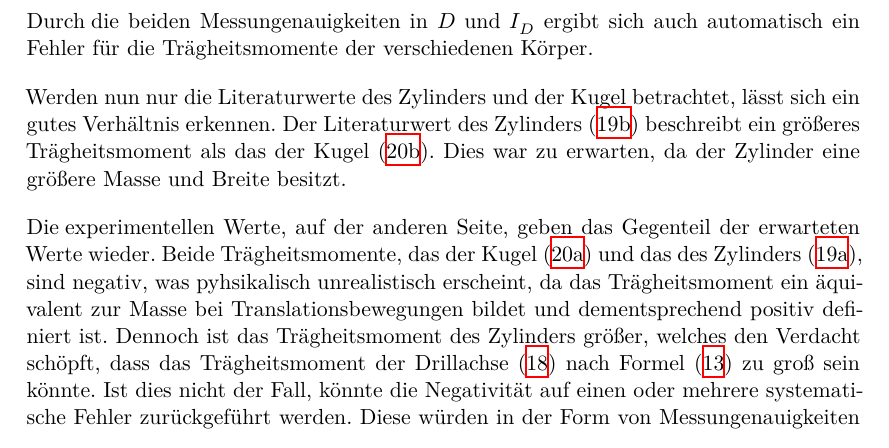
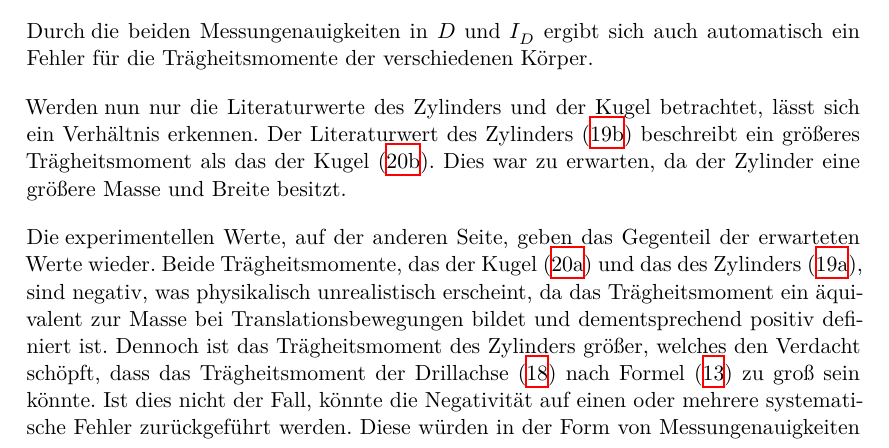
Before and after one commit to paul-stoerbrock/Praktikum, a LaTeX paper (V101/V101.tex): part of page 13 of 15, cut so that both start at the same text. Compiled offline with XeLaTeX.

Commit message:
finished correction

```diff
--- a/V101/V101.tex
+++ b/V101/V101.tex
@@ -432,12 +432,12 @@ Abweichungen vor und spiegelt die in Formel \eqref{eq:14} gegebene Relation gut
 \flushleft{Durch\;}\justifying die beiden Messungenauigkeiten in $D$ und $I_D$ ergibt
 sich auch automatisch ein Fehler für die Trägheitsmomente der verschiedenen Körper.
 
-\flushleft{Werden\;}\justifying nun nur die Literaturwerte des Zylinders und der Kugel betrachtet, lässt sich ein gutes Verhältnis erkennen.
+\flushleft{Werden\;}\justifying nun nur die Literaturwerte des Zylinders und der Kugel betrachtet, lässt sich ein Verhältnis erkennen.
 Der Literaturwert des Zylinders \eqref{eq:19b} beschreibt ein größeres Trägheitsmoment als das der Kugel \eqref{eq:20b}. Dies war zu erwarten,
 da der Zylinder eine größere Masse und Breite besitzt.
 
 \flushleft{Die\;}\justifying experimentellen Werte, auf der anderen Seite, geben das Gegenteil der erwarteten Werte wieder. Beide Trägheitsmomente,
-das der Kugel \eqref{eq:20a} und das des Zylinders \eqref{eq:19a}, sind negativ, was pyhsikalisch unrealistisch erscheint, da
+das der Kugel \eqref{eq:20a} und das des Zylinders \eqref{eq:19a}, sind negativ, was physikalisch unrealistisch erscheint, da
 das Trägheitsmoment ein äquivalent zur Masse bei Translationsbewegungen bildet und dementsprechend positiv definiert ist.
  Dennoch ist das Trägheitsmoment
 des Zylinders größer, welches den Verdacht schöpft, dass das Trägheitsmoment der Drillachse \eqref{eq:18} nach Formel \eqref{eq:13} zu groß
```
